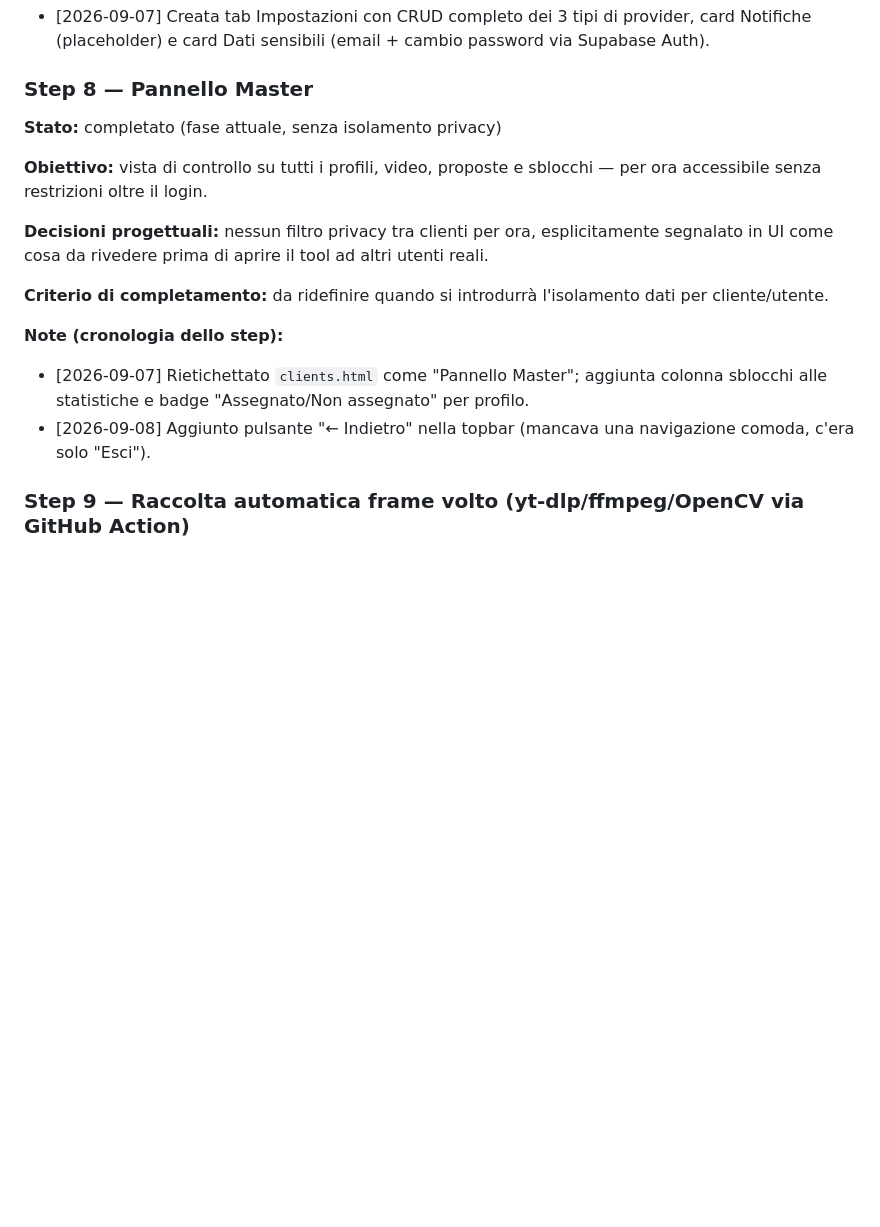
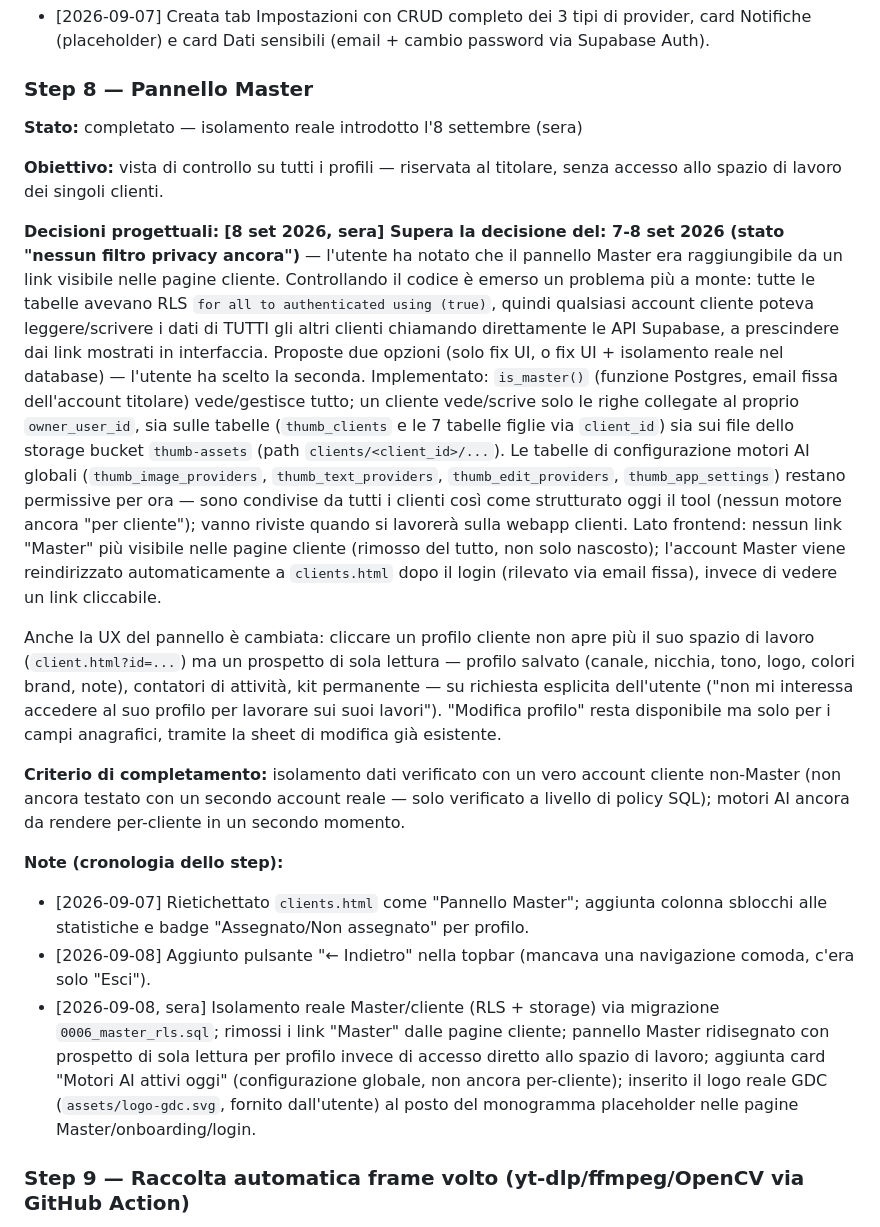
Before and after one commit to giandcdalcorso11-coder/GDC-thumbnail-generator, a Markdown page: documento-sessione-gdc-thumbnail-studio.md, the part around one of its changes. Drawn GitHub-style; blank space fills up the shorter version.

Commit message:
Aggiorna documento-sessione a Versione 5 (isolamento Master/cliente + logo)
Co-Authored-By: Claude Sonnet 5 <noreply@anthropic.com>
Claude-Session: https://claude.ai/code/session_01XYQkftAvjk7KieECt9bMQb

```diff
--- a/documento-sessione-gdc-thumbnail-studio.md
+++ b/documento-sessione-gdc-thumbnail-studio.md
@@ -226,21 +226,52 @@ viceversa (stesse tabelle DB condivise).
 
 ### Step 8 — Pannello Master
 
-**Stato:** completato (fase attuale, senza isolamento privacy)
+**Stato:** completato — isolamento reale introdotto l'8 settembre (sera)
 
-**Obiettivo:** vista di controllo su tutti i profili, video, proposte e
-sblocchi — per ora accessibile senza restrizioni oltre il login.
+**Obiettivo:** vista di controllo su tutti i profili — riservata al
+titolare, senza accesso allo spazio di lavoro dei singoli clienti.
 
-**Decisioni progettuali:** nessun filtro privacy tra clienti per ora,
-esplicitamente segnalato in UI come cosa da rivedere prima di aprire il
-tool ad altri utenti reali.
+**Decisioni progettuali:** **[8 set 2026, sera] Supera la decisione del:
+7-8 set 2026 (stato "nessun filtro privacy ancora")** — l'utente ha
+notato che il pannello Master era raggiungibile da un link visibile nelle
+pagine cliente. Controllando il codice è emerso un problema più a monte:
+tutte le tabelle avevano RLS `for all to authenticated using (true)`,
+quindi qualsiasi account cliente poteva leggere/scrivere i dati di TUTTI
+gli altri clienti chiamando direttamente le API Supabase, a prescindere
+dai link mostrati in interfaccia. Proposte due opzioni (solo fix UI, o
+fix UI + isolamento reale nel database) — l'utente ha scelto la seconda.
+Implementato: `is_master()` (funzione Postgres, email fissa dell'account
+titolare) vede/gestisce tutto; un cliente vede/scrive solo le righe
+collegate al proprio `owner_user_id`, sia sulle tabelle (`thumb_clients`
+e le 7 tabelle figlie via `client_id`) sia sui file dello storage bucket
+`thumb-assets` (path `clients/<client_id>/...`). Le tabelle di
+configurazione motori AI globali (`thumb_image_providers`,
+`thumb_text_providers`, `thumb_edit_providers`, `thumb_app_settings`)
+restano permissive per ora — sono condivise da tutti i clienti così come
+strutturato oggi il tool (nessun motore ancora "per cliente"); vanno
+riviste quando si lavorerà sulla webapp clienti. Lato frontend: nessun
+link "Master" più visibile nelle pagine cliente (rimosso del tutto, non
+solo nascosto); l'account Master viene reindirizzato automaticamente a
+`clients.html` dopo il login (rilevato via email fissa), invece di
+vedere un link cliccabile.
 
-**Criterio di completamento:** da ridefinire quando si introdurrà
-l'isolamento dati per cliente/utente.
+Anche la UX del pannello è cambiata: cliccare un profilo cliente non
+apre più il suo spazio di lavoro (`client.html?id=...`) ma un prospetto
+di sola lettura — profilo salvato (canale, nicchia, tono, logo, colori
+brand, note), contatori di attività, kit permanente — su richiesta
+esplicita dell'utente ("non mi interessa accedere al suo profilo per
+lavorare sui suoi lavori"). "Modifica profilo" resta disponibile ma solo
+per i campi anagrafici, tramite la sheet di modifica già esistente.
+
+**Criterio di completamento:** isolamento dati verificato con un vero
+account cliente non-Master (non ancora testato con un secondo account
+reale — solo verificato a livello di policy SQL); motori AI ancora da
+rendere per-cliente in un secondo momento.
 
 **Note (cronologia dello step):**
 - [2026-09-07] Rietichettato `clients.html` come "Pannello Master"; aggiunta colonna sblocchi alle statistiche e badge "Assegnato/Non assegnato" per profilo.
 - [2026-09-08] Aggiunto pulsante "← Indietro" nella topbar (mancava una navigazione comoda, c'era solo "Esci").
+- [2026-09-08, sera] Isolamento reale Master/cliente (RLS + storage) via migrazione `0006_master_rls.sql`; rimossi i link "Master" dalle pagine cliente; pannello Master ridisegnato con prospetto di sola lettura per profilo invece di accesso diretto allo spazio di lavoro; aggiunta card "Motori AI attivi oggi" (configurazione globale, non ancora per-cliente); inserito il logo reale GDC (`assets/logo-gdc.svg`, fornito dall'utente) al posto del monogramma placeholder nelle pagine Master/onboarding/login.
 
 ### Step 9 — Raccolta automatica frame volto (yt-dlp/ffmpeg/OpenCV via GitHub Action)
 
```
Also changed, not shown: other parts of documento-sessione-gdc-thumbnail-studio.md (+2 -2 lines).
